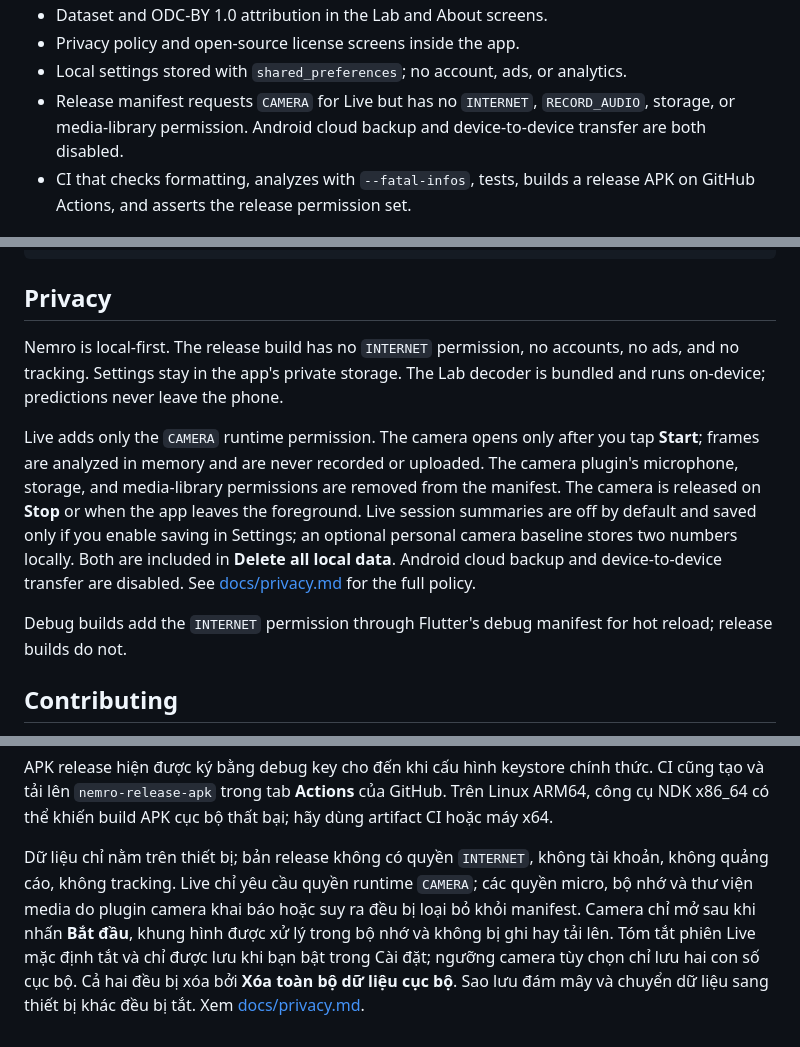
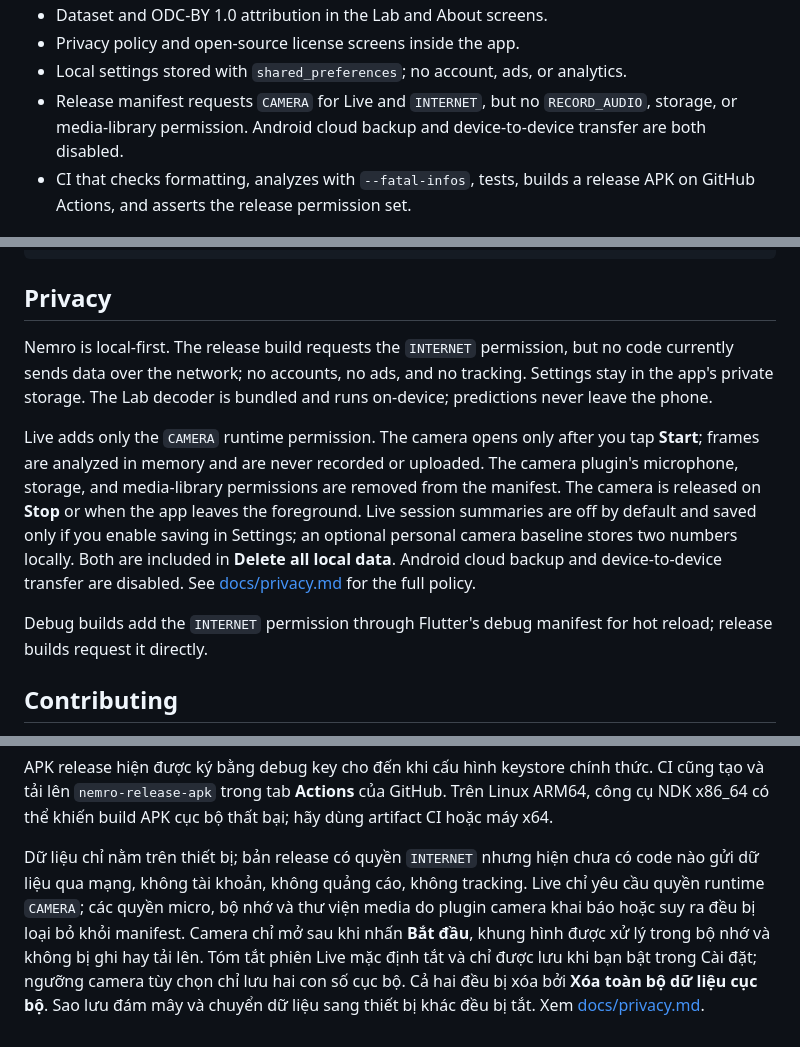
Before and after one commit to herbalblitz/nemro, a Markdown page: README.md, 3 parts joined by grey strips. GitHub-like rendering.

Commit message:
Privacy: release builds request INTERNET

```diff
--- a/README.md
+++ b/README.md
@@ -39,7 +39,7 @@ Live is covered by analyzer and widget tests with a fake camera gateway. A physi
 - Dataset and ODC-BY 1.0 attribution in the Lab and About screens.
 - Privacy policy and open-source license screens inside the app.
 - Local settings stored with `shared_preferences`; no account, ads, or analytics.
-- Release manifest requests `CAMERA` for Live but has no `INTERNET`, `RECORD_AUDIO`, storage, or media-library permission. Android cloud backup and device-to-device transfer are both disabled.
+- Release manifest requests `CAMERA` for Live and `INTERNET`, but no `RECORD_AUDIO`, storage, or media-library permission. Android cloud backup and device-to-device transfer are both disabled.
 - CI that checks formatting, analyzes with `--fatal-infos`, tests, builds a release APK on GitHub Actions, and asserts the release permission set.
 
 ## What Nemro is not
@@ -154,11 +154,11 @@ lib/
 
 ## Privacy
 
-Nemro is local-first. The release build has no `INTERNET` permission, no accounts, no ads, and no tracking. Settings stay in the app's private storage. The Lab decoder is bundled and runs on-device; predictions never leave the phone.
+Nemro is local-first. The release build requests the `INTERNET` permission, but no code currently sends data over the network; no accounts, no ads, and no tracking. Settings stay in the app's private storage. The Lab decoder is bundled and runs on-device; predictions never leave the phone.
 
 Live adds only the `CAMERA` runtime permission. The camera opens only after you tap **Start**; frames are analyzed in memory and are never recorded or uploaded. The camera plugin's microphone, storage, and media-library permissions are removed from the manifest. The camera is released on **Stop** or when the app leaves the foreground. Live session summaries are off by default and saved only if you enable saving in Settings; an optional personal camera baseline stores two numbers locally. Both are included in **Delete all local data**. Android cloud backup and device-to-device transfer are disabled. See [docs/privacy.md](docs/privacy.md) for the full policy.
 
-Debug builds add the `INTERNET` permission through Flutter's debug manifest for hot reload; release builds do not.
+Debug builds add the `INTERNET` permission through Flutter's debug manifest for hot reload; release builds request it directly.
 
 ## Contributing
 
@@ -202,4 +202,4 @@ flutter build apk --release
 
 APK release hiện được ký bằng debug key cho đến khi cấu hình keystore chính thức. CI cũng tạo và tải lên `nemro-release-apk` trong tab **Actions** của GitHub. Trên Linux ARM64, công cụ NDK x86_64 có thể khiến build APK cục bộ thất bại; hãy dùng artifact CI hoặc máy x64.
 
-Dữ liệu chỉ nằm trên thiết bị; bản release không có quyền `INTERNET`, không tài khoản, không quảng cáo, không tracking. Live chỉ yêu cầu quyền runtime `CAMERA`; các quyền micro, bộ nhớ và thư viện media do plugin camera khai báo hoặc suy ra đều bị loại bỏ khỏi manifest. Camera chỉ mở sau khi nhấn **Bắt đầu**, khung hình được xử lý trong bộ nhớ và không bị ghi hay tải lên. Tóm tắt phiên Live mặc định tắt và chỉ được lưu khi bạn bật trong Cài đặt; ngưỡng camera tùy chọn chỉ lưu hai con số cục bộ. Cả hai đều bị xóa bởi **Xóa toàn bộ dữ liệu cục bộ**. Sao lưu đám mây và chuyển dữ liệu sang thiết bị khác đều bị tắt. Xem [docs/privacy.md](docs/privacy.md).
+Dữ liệu chỉ nằm trên thiết bị; bản release có quyền `INTERNET` nhưng hiện chưa có code nào gửi dữ liệu qua mạng, không tài khoản, không quảng cáo, không tracking. Live chỉ yêu cầu quyền runtime `CAMERA`; các quyền micro, bộ nhớ và thư viện media do plugin camera khai báo hoặc suy ra đều bị loại bỏ khỏi manifest. Camera chỉ mở sau khi nhấn **Bắt đầu**, khung hình được xử lý trong bộ nhớ và không bị ghi hay tải lên. Tóm tắt phiên Live mặc định tắt và chỉ được lưu khi bạn bật trong Cài đặt; ngưỡng camera tùy chọn chỉ lưu hai con số cục bộ. Cả hai đều bị xóa bởi **Xóa toàn bộ dữ liệu cục bộ**. Sao lưu đám mây và chuyển dữ liệu sang thiết bị khác đều bị tắt. Xem [docs/privacy.md](docs/privacy.md).
```
